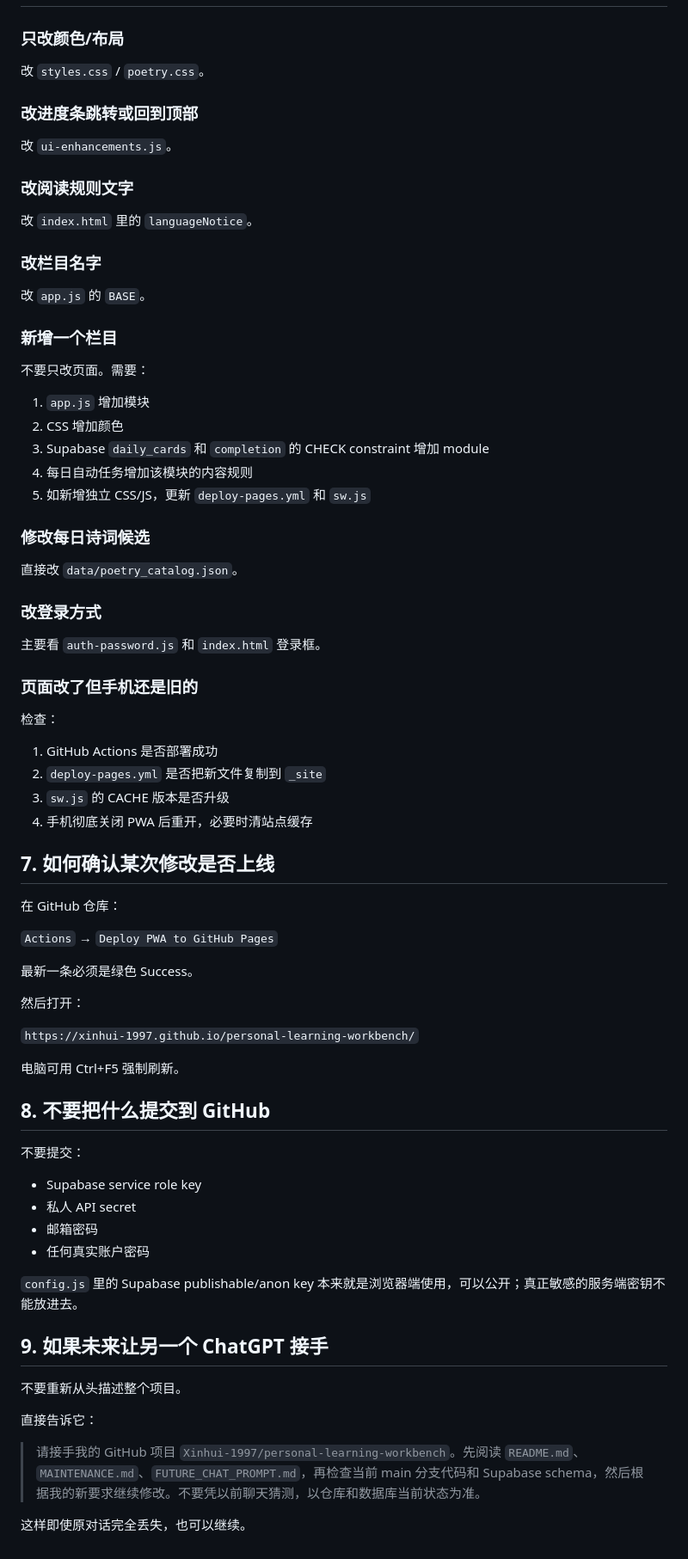
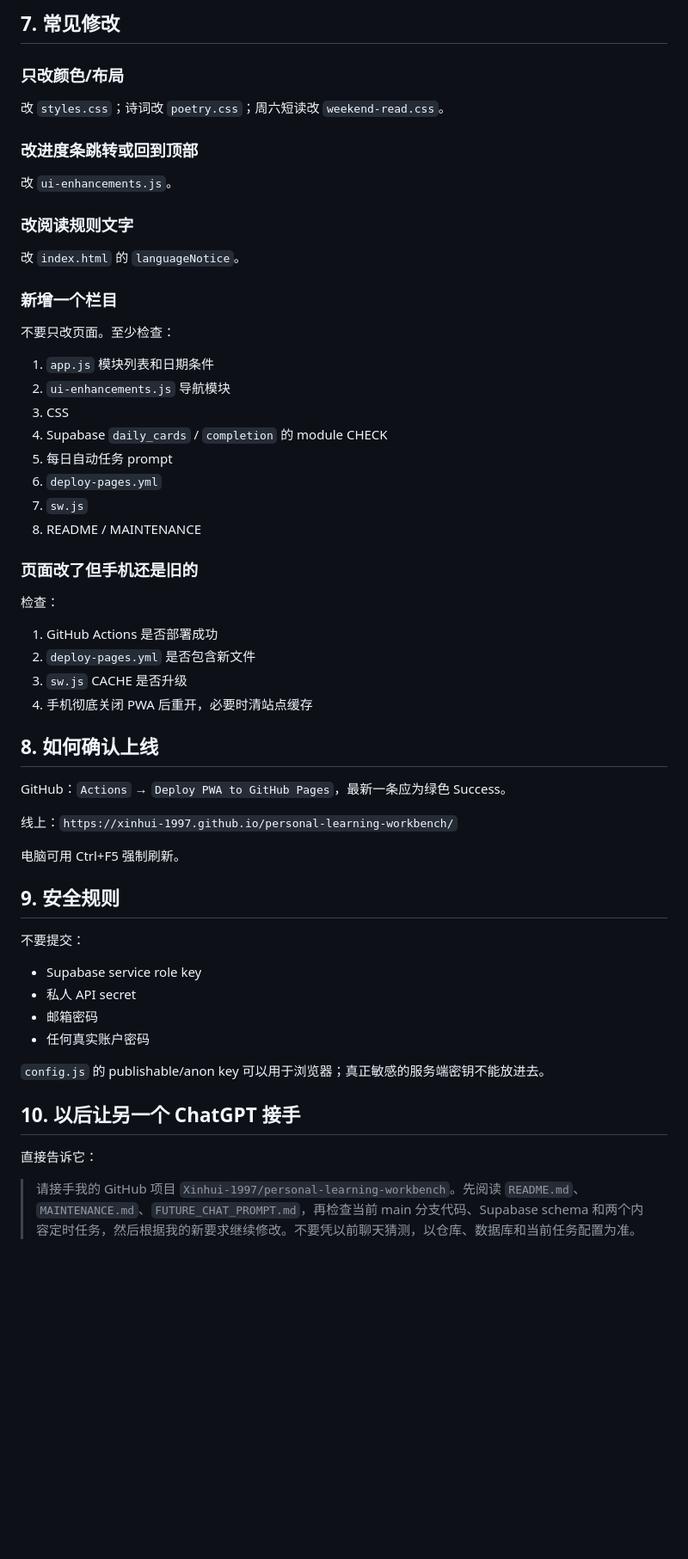
Before and after one commit to Xinhui-1997/personal-learning-workbench, a Markdown page: MAINTENANCE.md, the part around one of its changes. Shown at 86% size. Drawn GitHub-style; blank space fills up the shorter version.

```diff
--- a/MAINTENANCE.md
+++ b/MAINTENANCE.md
@@ -210,67 +194,55 @@ GitHub Pages 自动部署。
+## 7. 常见修改
 
 ### 只改颜色/布局
-改 `styles.css` / `poetry.css`。
+改 `styles.css`；诗词改 `poetry.css`；周六短读改 `weekend-read.css`。
 
 ### 改进度条跳转或回到顶部
 改 `ui-enhancements.js`。
 
 ### 改阅读规则文字
-改 `index.html` 里的 `languageNotice`。
-
-### 改栏目名字
-改 `app.js` 的 `BASE`。
+改 `index.html` 的 `languageNotice`。
 
 ### 新增一个栏目
-不要只改页面。需要：
-1. `app.js` 增加模块
-2. CSS 增加颜色
-3. Supabase `daily_cards` 和 `completion` 的 CHECK constraint 增加 module
-4. 每日自动任务增加该模块的内容规则
-5. 如新增独立 CSS/JS，更新 `deploy-pages.yml` 和 `sw.js`
+不要只改页面。至少检查：
 
-### 修改每日诗词候选
-直接改 `data/poetry_catalog.json`。
-
-### 改登录方式
-主要看 `auth-password.js` 和 `index.html` 登录框。
+1. `app.js` 模块列表和日期条件
+2. `ui-enhancements.js` 导航模块
+3. CSS
+4. Supabase `daily_cards` / `completion` 的 module CHECK
+5. 每日自动任务 prompt
+6. `deploy-pages.yml`
+7. `sw.js`
+8. README / MAINTENANCE
 
 ### 页面改了但手机还是旧的
 检查：
+
 1. GitHub Actions 是否部署成功
-2. `deploy-pages.yml` 是否把新文件复制到 `_site`
-3. `sw.js` 的 CACHE 版本是否升级
+2. `deploy-pages.yml` 是否包含新文件
+3. `sw.js` CACHE 是否升级
 4. 手机彻底关闭 PWA 后重开，必要时清站点缓存
 
-## 7. 如何确认某次修改是否上线
+## 8. 如何确认上线
 
-在 GitHub 仓库：
+GitHub：`Actions` → `Deploy PWA to GitHub Pages`，最新一条应为绿色 Success。
 
-`Actions` → `Deploy PWA to GitHub Pages`
-
-最新一条必须是绿色 Success。
-
-然后打开：
-
-`https://xinhui-1997.github.io/personal-learning-workbench/`
+线上：`https://xinhui-1997.github.io/personal-learning-workbench/`
 
 电脑可用 Ctrl+F5 强制刷新。
 
-## 8. 不要把什么提交到 GitHub
+## 9. 安全规则
 
 不要提交：
+
 - Supabase service role key
 - 私人 API secret
 - 邮箱密码
 - 任何真实账户密码
 
-`config.js` 里的 Supabase publishable/anon key 本来就是浏览器端使用，可以公开；真正敏感的服务端密钥不能放进去。
+`config.js` 的 publishable/anon key 可以用于浏览器；真正敏感的服务端密钥不能放进去。
 
-## 9. 如果未来让另一个 ChatGPT 接手
-
-不要重新从头描述整个项目。
+## 10. 以后让另一个 ChatGPT 接手
 
 直接告诉它：
 
-> 请接手我的 GitHub 项目 `Xinhui-1997/personal-learning-workbench`。先阅读 `README.md`、`MAINTENANCE.md`、`FUTURE_CHAT_PROMPT.md`，再检查当前 main 分支代码和 Supabase schema，然后根据我的新要求继续修改。不要凭以前聊天猜测，以仓库和数据库当前状态为准。
-
-这样即使原对话完全丢失，也可以继续。
+> 请接手我的 GitHub 项目 `Xinhui-1997/personal-learning-workbench`。先阅读 `README.md`、`MAINTENANCE.md`、`FUTURE_CHAT_PROMPT.md`，再检查当前 main 分支代码、Supabase schema 和两个内容定时任务，然后根据我的新要求继续修改。不要凭以前聊天猜测，以仓库、数据库和当前任务配置为准。
```
Also changed, not shown: other parts of MAINTENANCE.md (+89 -105 lines).
